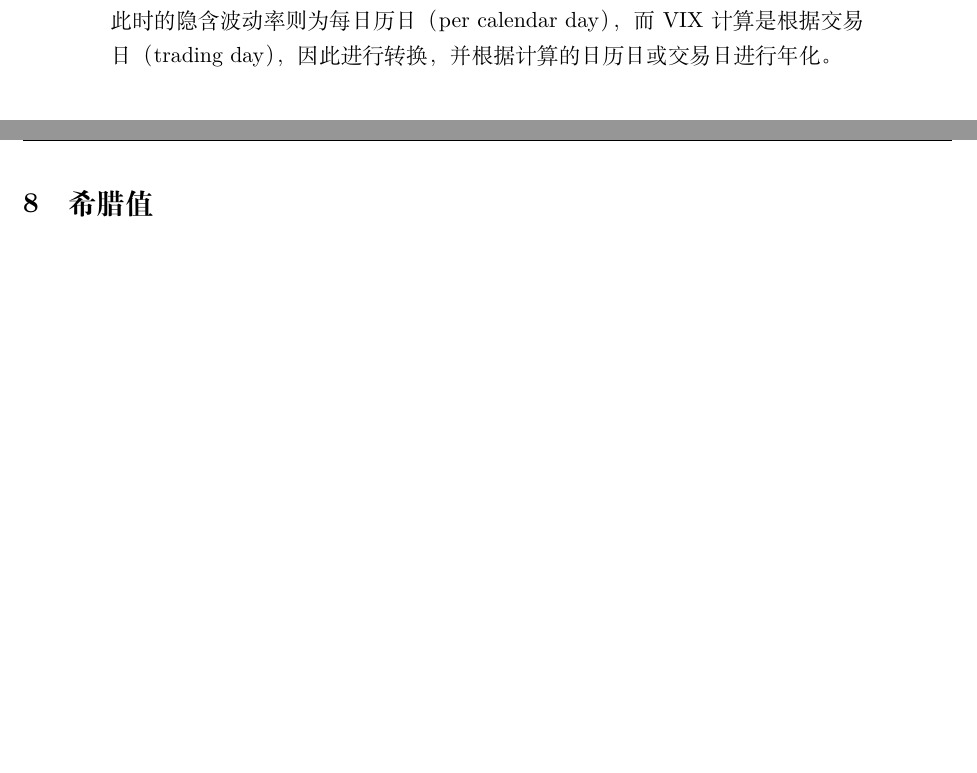
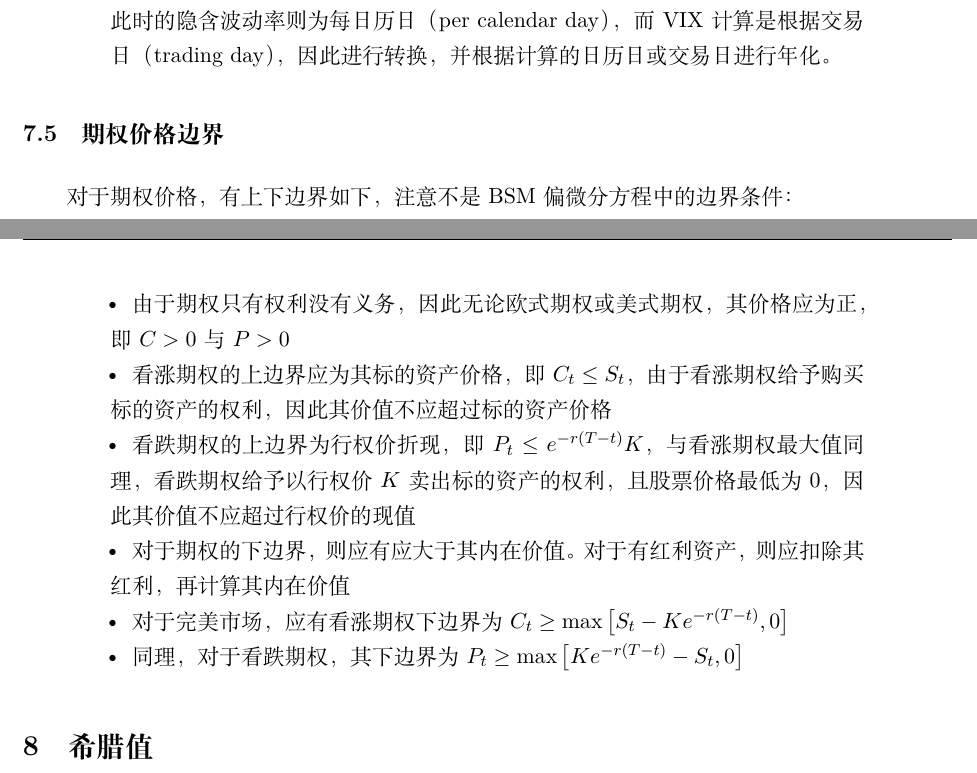
Before and after one commit to danielyang1009/latex-notes, a LaTeX document (stochastic_calculus/stochastic_calculus.tex): two parts of pages 25 and 26 of 70 before the commit and two parts of pages 25 and 26 of 71 after it, joined at a grey line, cut so that both start at the same text, the shorter picture padded with empty space. Compiled offline with XeLaTeX.

Commit message:
update option price boundary

```diff
--- a/stochastic_calculus/stochastic_calculus.tex
+++ b/stochastic_calculus/stochastic_calculus.tex
@@ -825,6 +825,18 @@
     \item 波动率为一个时间窗口内（一般为年，252天交易日），日频连续复利收益率或对数收益率（$\ln\frac{S_{t+1}}{S_{t}}$）标准差进行年化得到。
     \item 即日波动率乘以$\sqrt{252}$（一天的方差为$s^2$，由于方差可加，252个交易日的方差即为$s^2 \times 252$，标准差或波动率为$s\sqrt{252}$）。同理，月频收益率得到的波动率应乘以$\sqrt{252/21}$进行年化。
     \item 如果到期时间（time to maturity）是根据日历日（calendar day）计算，那么此时的隐含波动率则为每日历日（per calendar day），而VIX计算是根据交易日（trading day），因此进行转换，并根据计算的日历日或交易日进行年化。
+\end{itemize}
+
+\subsection{期权价格边界}
+
+对于期权价格，有上下边界如下，注意不是BSM偏微分方程中的边界条件：
+\begin{itemize}
+    \item 由于期权只有权利没有义务，因此无论欧式期权或美式期权，其价格应为正，即$C>0$与$P>0$
+    \item 看涨期权的上边界应为其标的资产价格，即$C_t \leq S_t$，由于看涨期权给予购买标的资产的权利，因此其价值不应超过标的资产价格
+    \item 看跌期权的上边界为行权价折现，即$P_t \leq e^{-r(T-t)}K$，与看涨期权最大值同理，看跌期权给予以行权价$K$卖出标的资产的权利，且股票价格最低为0，因此其价值不应超过行权价的现值
+    \item 对于期权的下边界，则应有应大于其内在价值。对于有红利资产，则应扣除其红利，再计算其内在价值
+    \item 对于完美市场，应有看涨期权下边界为$C_t \geq \max \left[ S_t-Ke^{-r(T-t)} , 0 \right]$
+    \item 同理，对于看跌期权，其下边界为$P_t \geq \max \left[ Ke^{-r(T-t)} - S_t,0 \right]$
 \end{itemize}
 
 \section{希腊值}
```
Also changed, not shown: stochastic_calculus/stochastic_calculus.pdf.
